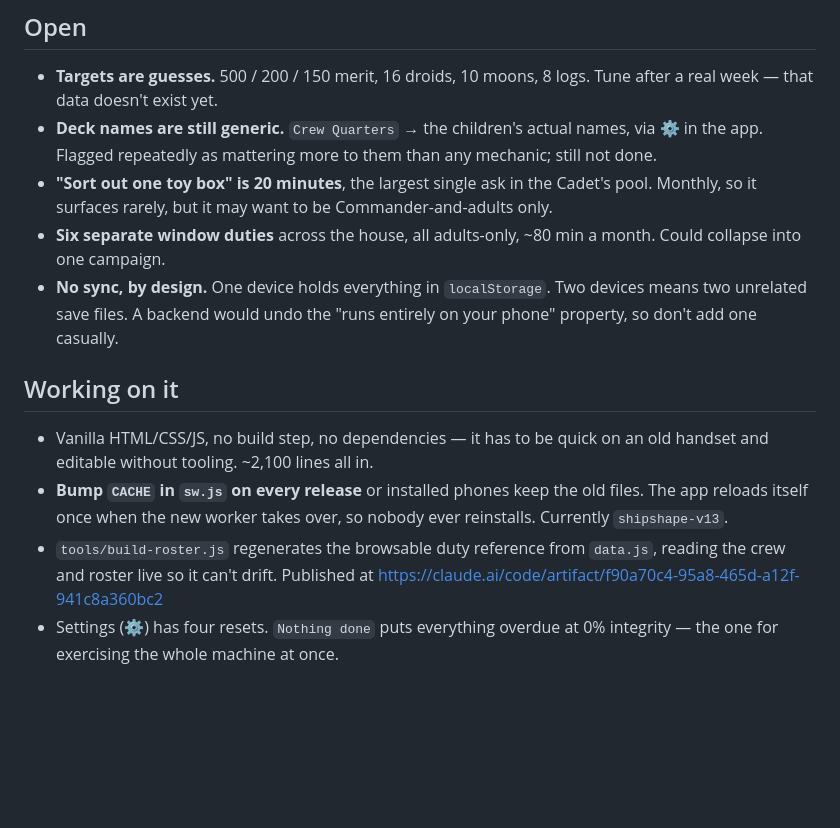
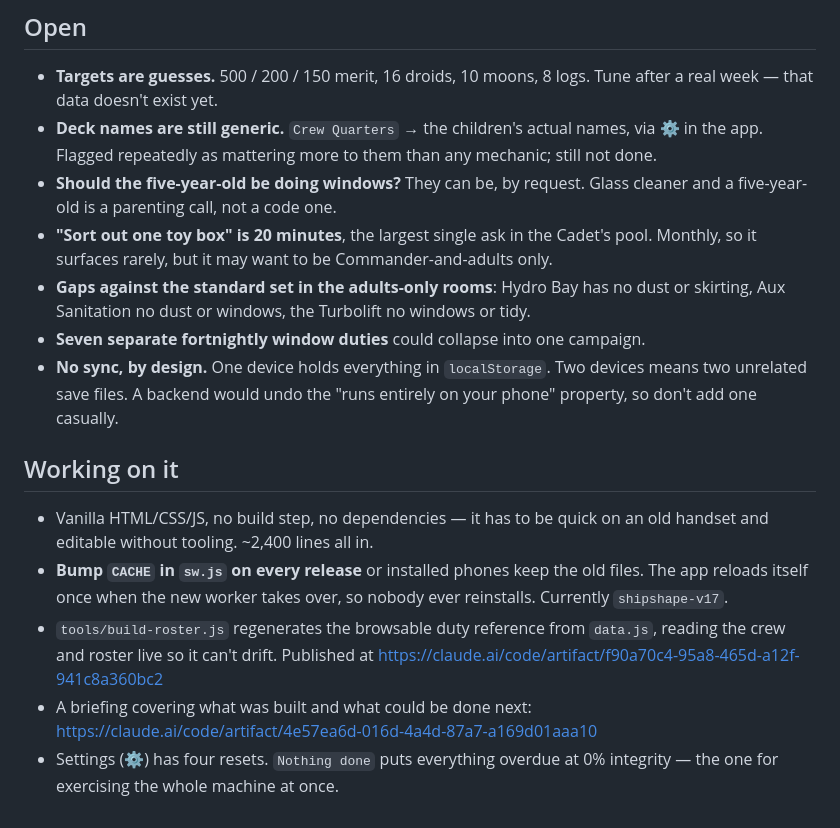
Before and after one commit to dreariment-dev/ship-shape, a Markdown page: HANDOFF.md, the part around one of its changes. Drawn GitHub-style; blank space fills up the shorter version.

```diff
--- a/HANDOFF.md
+++ b/HANDOFF.md
@@ -156,11 +181,15 @@ independent agents flag separately is almost certainly real.
 - **Deck names are still generic.** `Crew Quarters` → the children's actual
   names, via ⚙ in the app. Flagged repeatedly as mattering more to them than any
   mechanic; still not done.
+- **Should the five-year-old be doing windows?** They can be, by request. Glass
+  cleaner and a five-year-old is a parenting call, not a code one.
 - **"Sort out one toy box" is 20 minutes**, the largest single ask in the
   Cadet's pool. Monthly, so it surfaces rarely, but it may want to be
   Commander-and-adults only.
-- **Six separate window duties** across the house, all adults-only, ~80 min a
-  month. Could collapse into one campaign.
+- **Gaps against the standard set in the adults-only rooms**: Hydro Bay has no
+  dust or skirting, Aux Sanitation no dust or windows, the Turbolift no windows
+  or tidy.
+- **Seven separate fortnightly window duties** could collapse into one campaign.
 - **No sync, by design.** One device holds everything in `localStorage`. Two
   devices means two unrelated save files. A backend would undo the "runs
   entirely on your phone" property, so don't add one casually.
@@ -168,12 +197,14 @@ independent agents flag separately is almost certainly real.
 ## Working on it
 
 - Vanilla HTML/CSS/JS, no build step, no dependencies — it has to be quick on an
-  old handset and editable without tooling. ~2,100 lines all in.
+  old handset and editable without tooling. ~2,400 lines all in.
 - **Bump `CACHE` in `sw.js` on every release** or installed phones keep the old
   files. The app reloads itself once when the new worker takes over, so nobody
-  ever reinstalls. Currently `shipshape-v13`.
+  ever reinstalls. Currently `shipshape-v17`.
 - `tools/build-roster.js` regenerates the browsable duty reference from
   `data.js`, reading the crew and roster live so it can't drift. Published at
   https://claude.ai/code/artifact/f90a70c4-95a8-465d-a12f-941c8a360bc2
+- A briefing covering what was built and what could be done next:
+  https://claude.ai/code/artifact/4e57ea6d-016d-4a4d-87a7-a169d01aaa10
 - Settings (⚙) has four resets. `Nothing done` puts everything overdue at 0%
   integrity — the one for exercising the whole machine at once.
```
Also changed, not shown: other parts of HANDOFF.md (+72 -47 lines).
